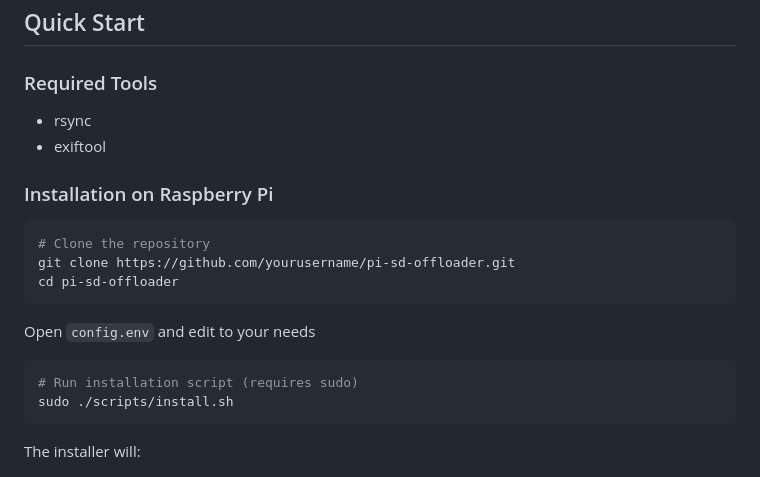
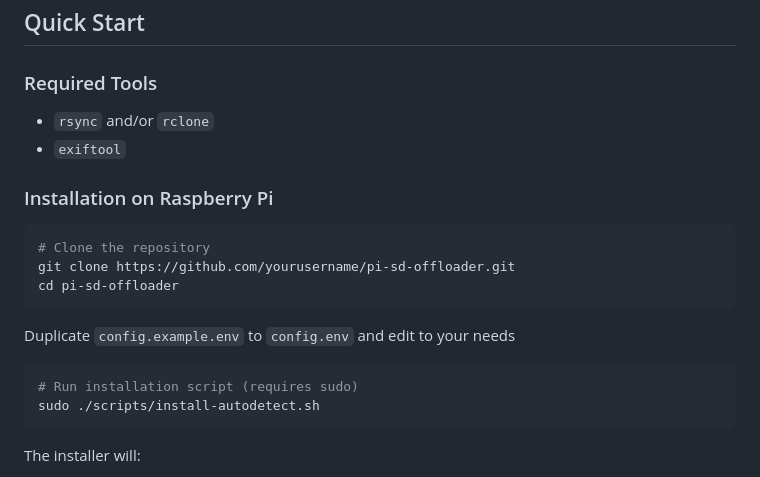
Before and after one commit to aj3x/pi-sd-offloader, a Markdown page: README.md, the part around the change. Drawn GitHub-style.

Commit message:
Update README.md for clarity on required tools and installation steps

````diff
--- a/README.md
+++ b/README.md
@@ -16,8 +16,8 @@ This system waits for an SD card to be plugged in and then begins pulling the fi
 
 ## Quick Start
 ### Required Tools
-- rsync
-- exiftool
+- `rsync` and/or `rclone`
+- `exiftool`
 
 ### Installation on Raspberry Pi
 
@@ -27,11 +27,11 @@ git clone https://github.com/yourusername/pi-sd-offloader.git
 cd pi-sd-offloader
 ```
 
-Open `config.env` and edit to your needs
+Duplicate `config.example.env` to `config.env` and edit to your needs
 
 ```bash
 # Run installation script (requires sudo)
-sudo ./scripts/install.sh
+sudo ./scripts/install-autodetect.sh
 ```
 
 The installer will:
````
